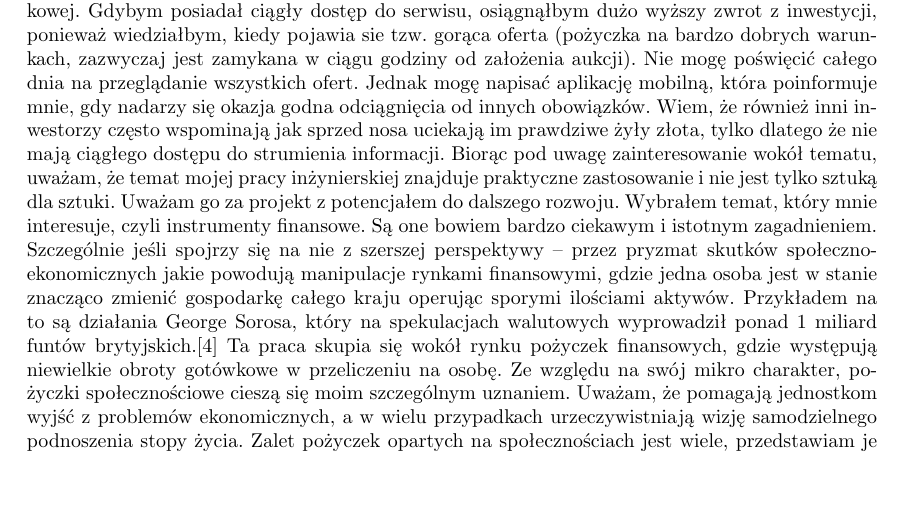
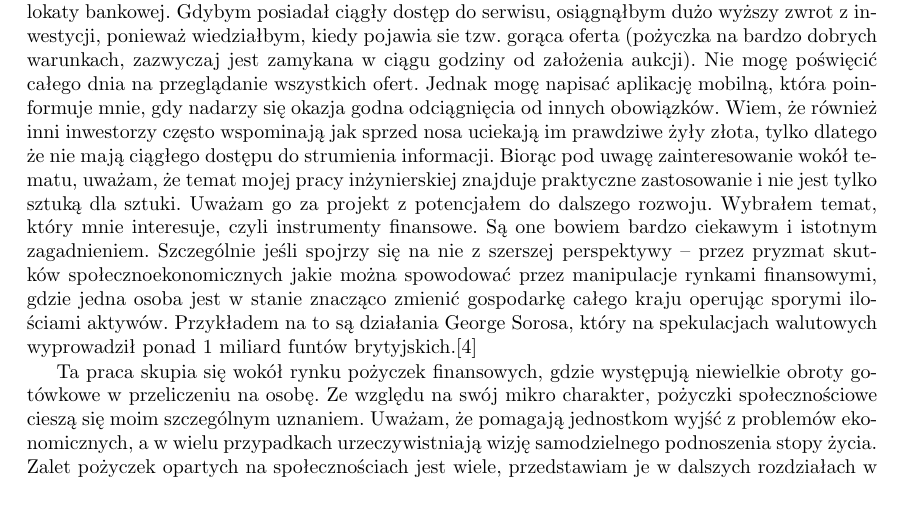
Before and after one commit to Pawel-Marcin-Chojnacki/asdf, a LaTeX thesis (praca.tex): part of page 7 of 35, cut so that both start at the same text, the shorter picture padded with empty space. Compiled offline with pdfLaTeX.

Commit message:
Poprawki typograficzne z maila

```diff
--- a/praca.tex
+++ b/praca.tex
@@ -204,7 +204,9 @@ Toruń 2016
 \addcontentsline{toc}{section}{Pomysł napisania aplikacji o tematyce finansowej}
 
 Od 2010 roku interesuję się tematyką oszczędzania pieniędzy i pomnażania oszczędności. Początkowo starałem się szukać bezpiecznego miejsca dla oszczędności w lokatach, które do 2012 roku jeszcze przebijały inflację. Lokaty jednodniowe, potocznie znane jako "antybelki", były popularnym sposobem na ominięcie podatku od dochodów kapitałowych. Po kilkukrotnej inwestycji w lokaty, zauważyłem że większy zysk można osiągnąć odkładając kapitał na Giełdzie Papierów Wartościowych. Szybka lektura na temat podstaw inwestowania w papiery wartościowe, była dla mnie lekcją pokory. Jeśli zacznę inwestować bez poświęcania wielu godzin na naukę o obrotach papierów wartościowych, stracę wszystkie oszczędności. Inwestowanie w akcje jest obarczone wysokim ryzykiem, wymaga praktyki, wiedzy i ciągłego obserwacji sytuacji na rynku. Nie byłem skory do zmiany planów życia by wyciągnąć trochę więcej z moich oszczędności. W trakcie dalszych poszukiwań trafiłem na względnie nowy produkt na polskim rynku. Są nim pożyczki społecznościowe (ang. social media), prosta idea wykorzystująca nadejście ery Web 2.0. Zawartość serwisu tworzą użytkownicy, którzy to pożyczają sobie pieniądze, omijają banki i zarabiają pieniądze na klasycznych umowach pożyczkowych. Zysk z inwestycji wyższy niż na lokatach bankowych oraz bardzo niska krzywa nauki zachęciły mnie do wkroczenia w świat kredytów. Już ponad 6 lat odkładam nadmiar gotówki z przyzwoitym wynikiem, który po uśrednieniu przekracza maksymalny możliwy zysk z lokaty bankowej. Gdybym posiadał ciągły dostęp do serwisu, osiągnąłbym dużo wyższy zwrot z inwestycji, ponieważ wiedziałbym, kiedy pojawia sie tzw. gorąca oferta (pożyczka na bardzo dobrych warunkach, zazwyczaj jest zamykana w ciągu godziny od założenia aukcji). Nie mogę poświęcić całego dnia na przeglądanie wszystkich ofert. Jednak mogę napisać aplikację mobilną, która poinformuje mnie, gdy nadarzy się okazja godna odciągnięcia od innych obowiązków. Wiem, że również inni inwestorzy często wspominają jak sprzed nosa uciekają im prawdziwe żyły złota, tylko dlatego że nie mają ciągłego dostępu do strumienia informacji.
-Biorąc pod uwagę zainteresowanie wokół tematu, uważam, że temat mojej pracy inżynierskiej znajduje praktyczne zastosowanie i nie jest tylko sztuką dla sztuki. Uważam go za projekt z potencjałem do dalszego rozwoju. Wybrałem temat, który mnie interesuje, czyli instrumenty finansowe. Są one bowiem bardzo ciekawym i istotnym zagadnieniem. Szczególnie jeśli spojrzy się na nie z szerszej perspektywy -- przez pryzmat skutków społecznoekonomicznych jakie powodują manipulacje rynkami finansowymi, gdzie jedna osoba jest w stanie znacząco zmienić gospodarkę całego kraju operując sporymi ilościami aktywów. Przykładem na to są działania George Sorosa, który na spekulacjach walutowych wyprowadził ponad 1 miliard funtów brytyjskich.\cite{soros} Ta praca skupia się wokół rynku pożyczek finansowych, gdzie występują niewielkie obroty gotówkowe w przeliczeniu na osobę. Ze względu na swój mikro charakter, pożyczki społecznościowe cieszą się moim szczególnym uznaniem. Uważam, że pomagają jednostkom wyjść z problemów ekonomicznych, a w wielu przypadkach urzeczywistniają wizję samodzielnego podnoszenia stopy życia. Zalet pożyczek opartych na społecznościach jest wiele, przedstawiam je w dalszych rozdziałach w zestawieniu, razem z wadami i ryzykiem inwestycyjnym.
+Biorąc pod uwagę zainteresowanie wokół tematu, uważam, że temat mojej pracy inżynierskiej znajduje praktyczne zastosowanie i nie jest tylko sztuką dla sztuki. Uważam go za projekt z potencjałem do dalszego rozwoju. Wybrałem temat, który mnie interesuje, czyli instrumenty finansowe. Są one bowiem bardzo ciekawym i istotnym zagadnieniem. Szczególnie jeśli spojrzy się na nie z szerszej perspektywy -- przez pryzmat skutków społecznoekonomicznych jakie można spowodować przez manipulacje rynkami finansowymi, gdzie jedna osoba jest w stanie znacząco zmienić gospodarkę całego kraju operując sporymi ilościami aktywów. Przykładem na to są działania George Sorosa, który na spekulacjach walutowych wyprowadził ponad 1 miliard funtów brytyjskich.\cite{soros}
+
+Ta praca skupia się wokół rynku pożyczek finansowych, gdzie występują niewielkie obroty gotówkowe w przeliczeniu na osobę. Ze względu na swój mikro charakter, pożyczki społecznościowe cieszą się moim szczególnym uznaniem. Uważam, że pomagają jednostkom wyjść z problemów ekonomicznych, a w wielu przypadkach urzeczywistniają wizję samodzielnego podnoszenia stopy życia. Zalet pożyczek opartych na społecznościach jest wiele, przedstawiam je w dalszych rozdziałach w zestawieniu, razem z wadami i ryzykiem inwestycyjnym.
 
 \section*{Podobne rozwiązania w świecie aplikacji mobilnych}
 \addcontentsline{toc}{section}{Podobne rozwiązania w świecie aplikacji mobilnych}
```
